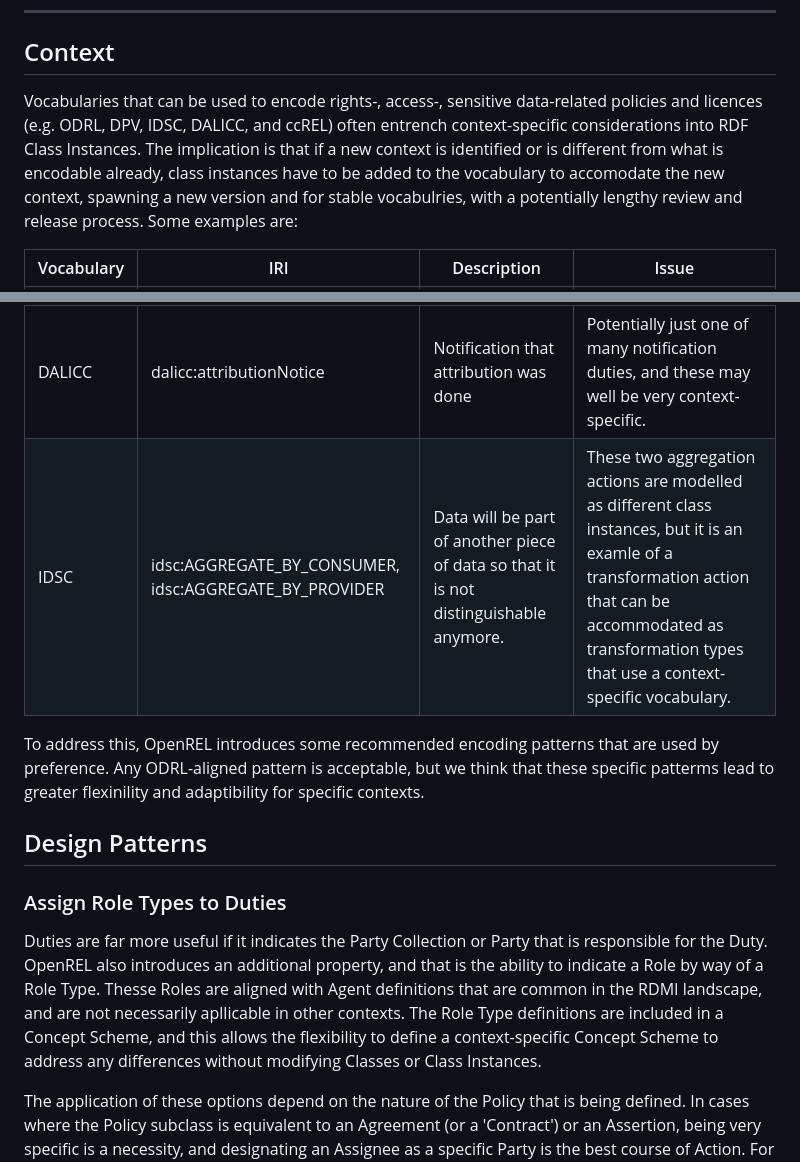
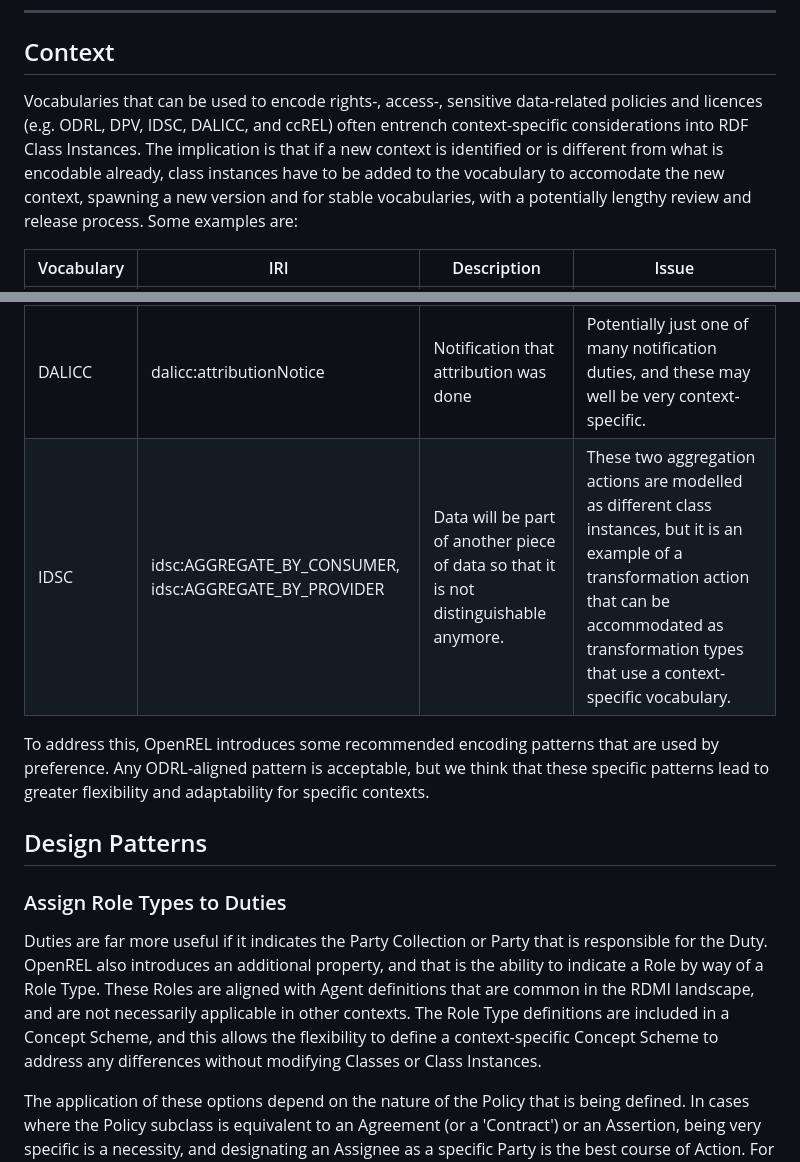
Before and after one commit to wimhugo/openrel, a Markdown page: docs/guide/13_Customisation.md, 2 parts joined by grey strips. Drawn GitHub-style.

Commit message:
Fixed a couple of typos

```diff
--- a/docs/guide/13_Customisation.md
+++ b/docs/guide/13_Customisation.md
@@ -11,22 +11,22 @@
 
 ## Context
 
-Vocabularies that can be used to encode rights-, access-, sensitive data-related policies and licences (e.g. ODRL, DPV, IDSC, DALICC, and ccREL) often entrench context-specific considerations into RDF Class Instances. The implication is that if a new context is identified or is different from what is encodable already, class instances have to be added to the vocabulary to accomodate the new context, spawning a new version and for stable vocabulries, with a potentially lengthy review and release process. Some examples are:
+Vocabularies that can be used to encode rights-, access-, sensitive data-related policies and licences (e.g. ODRL, DPV, IDSC, DALICC, and ccREL) often entrench context-specific considerations into RDF Class Instances. The implication is that if a new context is identified or is different from what is encodable already, class instances have to be added to the vocabulary to accomodate the new context, spawning a new version and for stable vocabularies, with a potentially lengthy review and release process. Some examples are:
 
 |Vocabulary|IRI|Description|Issue|
 | -------- | -------- | -------- | -------- |
 |ODRL| odrl:textToSpeech|To have a text Asset read out loud.|ODRL is relatively free of context-specific class instance definitions, with one or two exceptions - such as this one. It is just one of many possible transformations of content and should be made more flexible, since each context may want to encode a different set of applicable transformations|
 |ccREL|cc:CommercialUse| Using the Work for commercial purposes.|This is just one of many potential ways in which revenue can be generated from disseminated, derived or modified Assets - it is, for example, also possible to have non-commercial revenue by recovering dissemination and packaging costs.|
 |DALICC|dalicc:attributionNotice|Notification that attribution was done|Potentially just one of many notification duties, and these may well be very context-specific.|
-|IDSC|idsc:AGGREGATE_BY_CONSUMER, idsc:AGGREGATE_BY_PROVIDER|Data will be part of another piece of data so that it is not distinguishable anymore.|These two aggregation actions are modelled as different class instances, but it is an examle of a transformation action that can be accommodated as transformation types that use a context-specific vocabulary.|
+|IDSC|idsc:AGGREGATE_BY_CONSUMER, idsc:AGGREGATE_BY_PROVIDER|Data will be part of another piece of data so that it is not distinguishable anymore.|These two aggregation actions are modelled as different class instances, but it is an example of a transformation action that can be accommodated as transformation types that use a context-specific vocabulary.|
 
-To address this, OpenREL introduces some recommended encoding patterns that are used by preference. Any ODRL-aligned pattern is acceptable, but we think that these specific patterms lead to greater flexinility and adaptibility for specific contexts.
+To address this, OpenREL introduces some recommended encoding patterns that are used by preference. Any ODRL-aligned pattern is acceptable, but we think that these specific patterns lead to greater flexibility and adaptability for specific contexts.
 
 ## Design Patterns
 
 ### Assign Role Types to Duties
 
-Duties are far more useful if it indicates the Party Collection or Party that is responsible for the Duty. OpenREL also introduces an additional property, and that is the ability to indicate a Role by way of a Role Type. Thesse Roles are aligned with Agent definitions that are common in the RDMI landscape, and are not necessarily apllicable in other contexts. The Role Type definitions are included in a Concept Scheme, and this allows the flexibility to define a context-specific Concept Scheme to address any differences without modifying Classes or Class Instances.
+Duties are far more useful if it indicates the Party Collection or Party that is responsible for the Duty. OpenREL also introduces an additional property, and that is the ability to indicate a Role by way of a Role Type. These Roles are aligned with Agent definitions that are common in the RDMI landscape, and are not necessarily applicable in other contexts. The Role Type definitions are included in a Concept Scheme, and this allows the flexibility to define a context-specific Concept Scheme to address any differences without modifying Classes or Class Instances.
 
 The application of these options depend on the nature of the Policy that is being defined. In cases where the Policy subclass is equivalent to an Agreement (or a 'Contract') or an Assertion, being very specific is a necessity, and designating an Assignee as a specific Party is the best course of Action. For subclasses such as Offers or Licences, indicating the Party Collection is more appropriate, and standardising the Party Collection definitions using a Concept Scheme is good practice.
 
```
